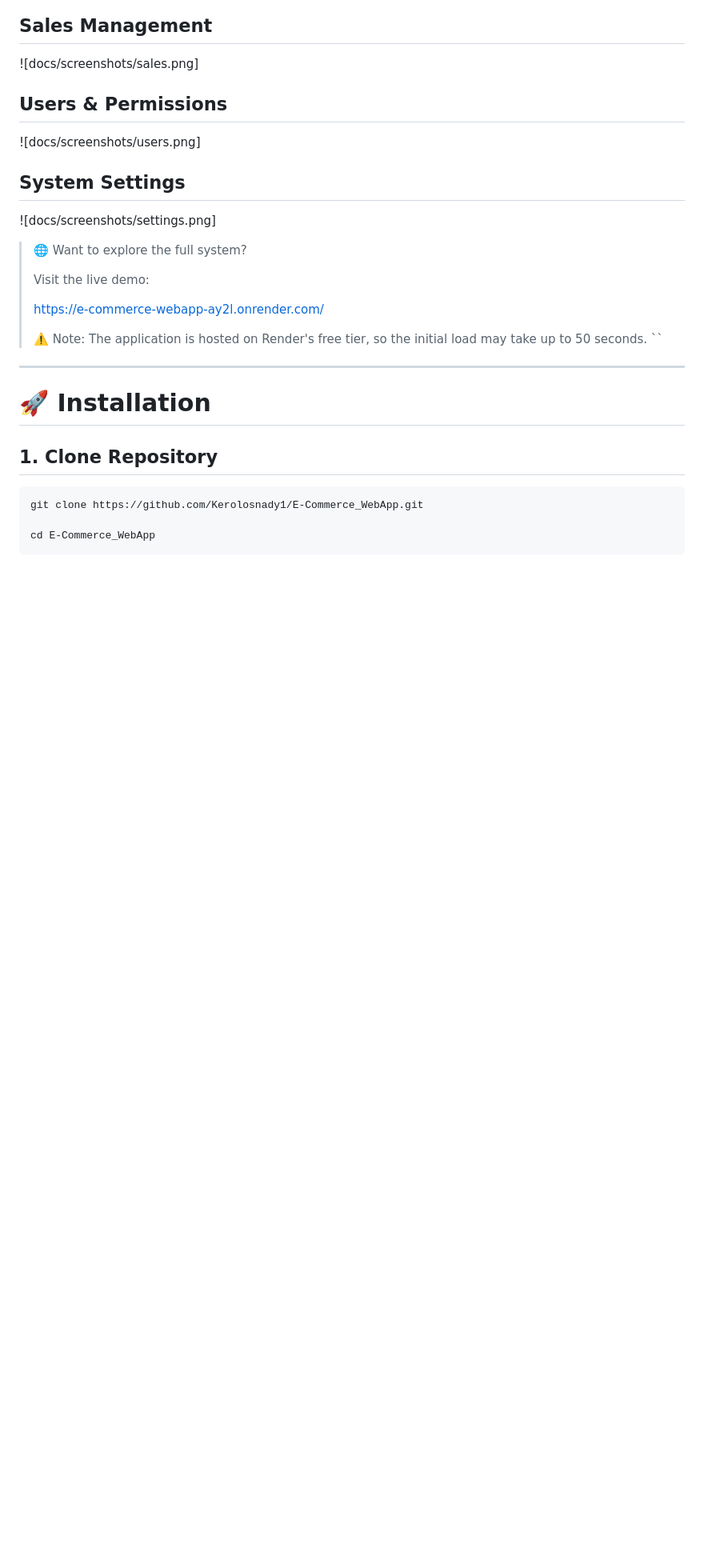
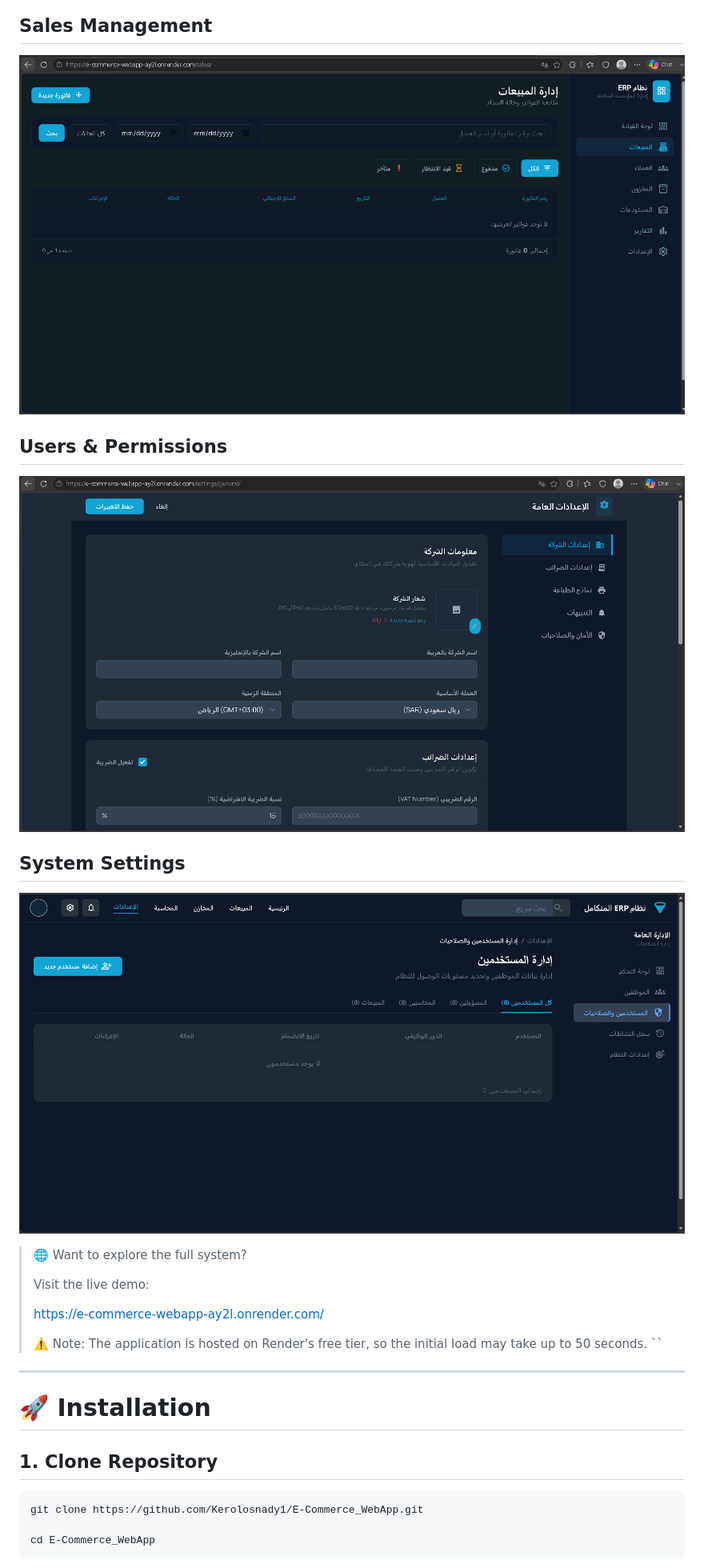
Before and after one commit to Kerolosnady1/E-Commerce_WebApp, a Markdown page: README.md, the part around the change. Shown at 80% size. GitHub-like rendering; blank space fills up the shorter version.

Commit message:
Fix image links in README.md
Updated image links in README for sales, users, and settings sections.

```diff
--- a/README.md
+++ b/README.md
@@ -142,15 +142,15 @@ E-Commerce_WebApp/
 
 ## Sales Management
 
-![docs/screenshots/sales.png]
+![docs/screenshots/sales.png](https://github.com/Kerolosnady1/E-Commerce_WebApp/blob/master/docs/screenshots/sales.png?raw=true)
 
 ## Users & Permissions
 
-![docs/screenshots/users.png]
+![docs/screenshots/users.png](https://github.com/Kerolosnady1/E-Commerce_WebApp/blob/master/docs/screenshots/settings.png?raw=true)
 
 ## System Settings
 
-![docs/screenshots/settings.png]
+![docs/screenshots/settings.png](https://github.com/Kerolosnady1/E-Commerce_WebApp/blob/master/docs/screenshots/users.png?raw=true)
 
 > 🌐 Want to explore the full system?
 >
```
